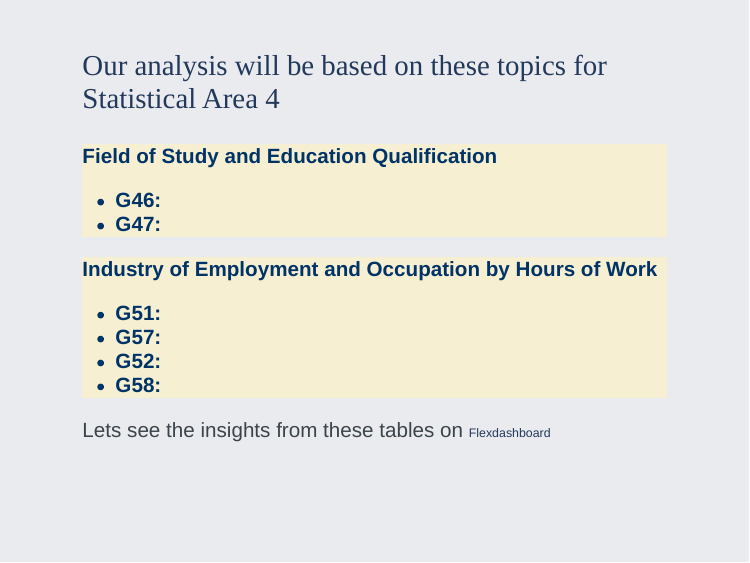
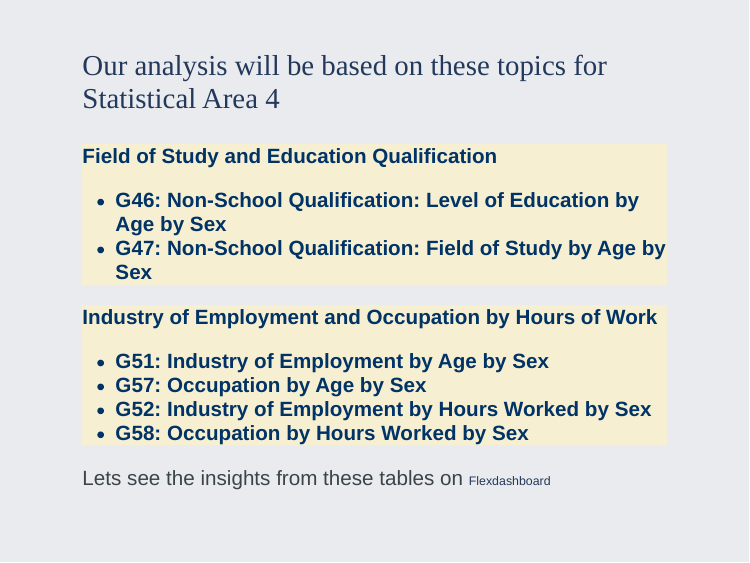
Before and after one commit to mohammedfaizan0014/etc5513-assignment-4-star-wars, an R Markdown document (presentation_xaringan.Rmd): page 10 of 17. Rendered offline with R 4.5, knitr and Pandoc, with nearby package versions; the slides are laid out offline by our stand-in for remark.js, each with all of its steps uncovered, in fonts that may differ from those the slides ask for, and without slide numbers, shadows or browser add-ons; some code elsewhere in the file could not run offline.

Commit message:
pulling presentation

```diff
--- a/presentation_xaringan.Rmd
+++ b/presentation_xaringan.Rmd
@@ -249,15 +249,15 @@ class: left, top
 
 .content-box-soft[.blue[.bold[
 Field of Study and Education Qualification
-- G46:
-- G47:
+- G46: Non-School Qualification:  Level of Education by Age by Sex
+- G47: Non-School Qualification:  Field of Study by Age by Sex
 ]]]
 .content-box-soft[.blue[.bold[
 Industry of Employment and Occupation by Hours of Work
-- G51:
-- G57:
-- G52:
-- G58:
+- G51: Industry of Employment by Age by Sex
+- G57: Occupation by Age by Sex
+- G52: Industry of Employment by Hours Worked by Sex
+- G58: Occupation by Hours Worked by Sex
 ]]]
 
 Lets see the insights from these tables on
```
